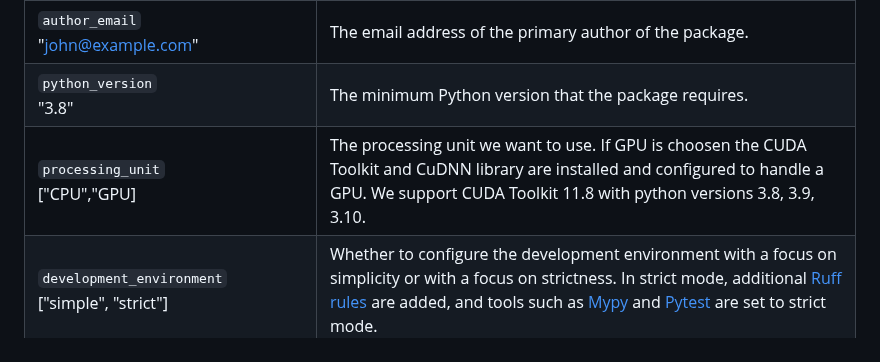
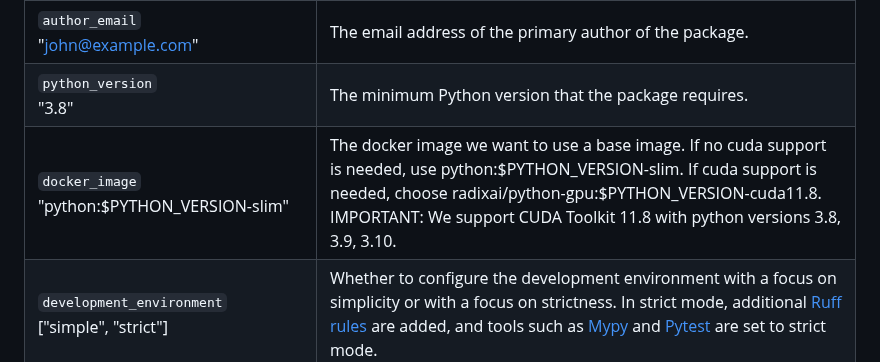
Before and after one commit to superlinear-ai/poetry-cookiecutter, a Markdown page: README.md, the part around the change. Rendered like a GitHub page.

Commit message:
chore: adress comments

```diff
--- a/README.md
+++ b/README.md
@@ -62,7 +62,7 @@ To update your Python project with the latest template:
 | `author_name`                     <br> "John Smith"                                 | The full name of the primary author of the package.                                                                                                                                                                                                                                                                                                                                               |
 | `author_email`                    <br> "john@example.com"                           | The email address of the primary author of the package.                                                                                                                                                                                                                                                                                                                                           |
 | `python_version`                  <br> "3.8"                                        | The minimum Python version that the package requires.                                                                                                                                                                                                                                                                                                                                             |
-| `processing_unit`                  <br> ["CPU","GPU]                                        | The processing unit we want to use. If GPU is choosen the CUDA Toolkit and CuDNN library are installed and configured to handle a GPU. We support CUDA Toolkit 11.8 with python versions 3.8, 3.9, 3.10.                                                                                                                                                                                                                                                                                                                                             |
+| `docker_image`                  <br> "python:$PYTHON_VERSION-slim"                                        | The docker image we want to use a base image. If no cuda support is needed, use python:$PYTHON_VERSION-slim. If cuda support is needed, choose radixai/python-gpu:$PYTHON_VERSION-cuda11.8. IMPORTANT: We support CUDA Toolkit 11.8 with python versions 3.8, 3.9, 3.10.                                                                                                                                                                                                                                                                                                                                             |
 | `development_environment`         <br> ["simple", "strict"]                         | Whether to configure the development environment with a focus on simplicity or with a focus on strictness. In strict mode, additional [Ruff rules](https://beta.ruff.rs/docs/rules/) are added, and tools such as [Mypy](https://github.com/python/mypy) and [Pytest](https://github.com/pytest-dev/pytest) are set to strict mode.                                                               |
 | `with_conventional_commits`       <br> ["0", "1"]                                   | If "1", [Commitizen](https://github.com/commitizen-tools/commitizen) will verify that your commits follow the [Conventional Commits](https://www.conventionalcommits.org/) standard. In return, `cz bump` may be used to automate [Semantic Versioning](https://semver.org/) and [Keep A Changelog](https://keepachangelog.com/).                                                                 |
 | `with_fastapi_api`                <br> ["0", "1"]                                   | If "1", [FastAPI](https://github.com/tiangolo/fastapi) is added as a run time dependency, FastAPI API stubs and tests are added, a `poe api` command for serving the API is added, and an `app` stage that packages the API is added to the Dockerfile. Additionally, the CI workflow will push the application as a Docker image instead of publishing the Python package.                       |
```
